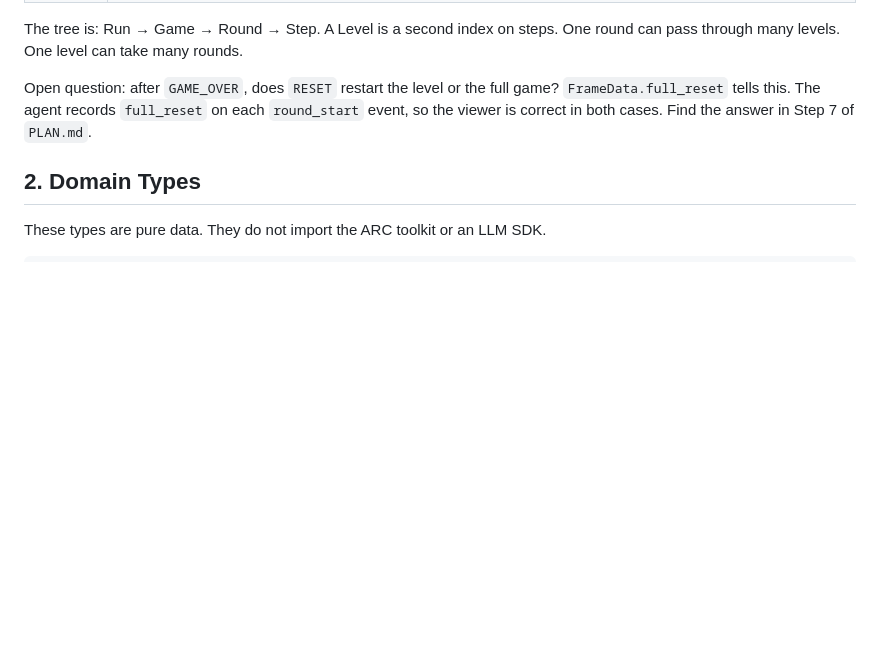
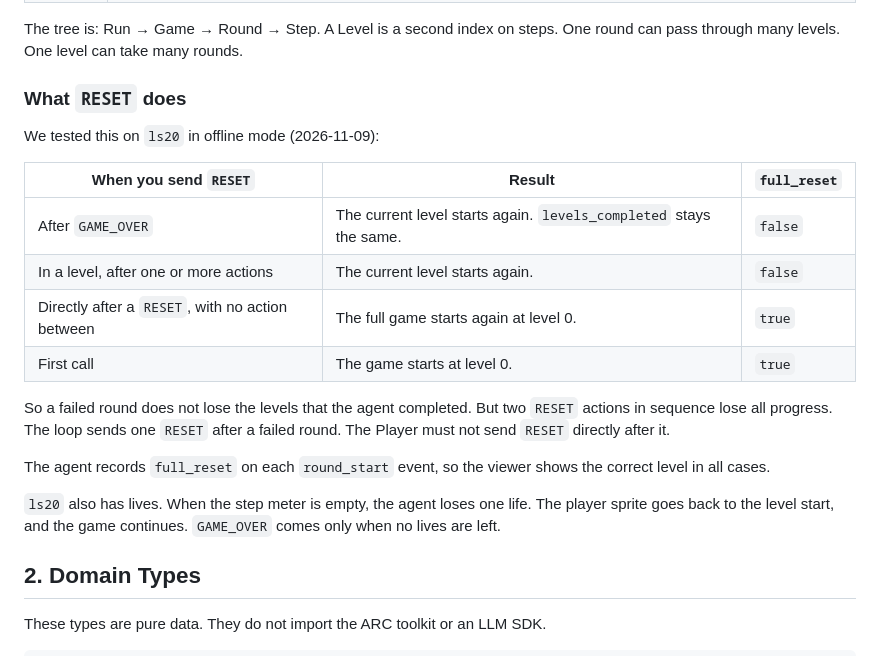
Before and after one commit to marcoscannabrava/avocode, a Markdown page: docs/data-model.md, the part around the change. Rendered like a GitHub page; blank space fills up the shorter version.

Commit message:
docs: answer what RESET does after GAME_OVER

```diff
--- a/docs/data-model.md
+++ b/docs/data-model.md
@@ -17,7 +17,22 @@ This document gives the data types of avocode and the format of the run folder.
 
 The tree is: Run → Game → Round → Step. A Level is a second index on steps. One round can pass through many levels. One level can take many rounds.
 
-Open question: after `GAME_OVER`, does `RESET` restart the level or the full game? `FrameData.full_reset` tells this. The agent records `full_reset` on each `round_start` event, so the viewer is correct in both cases. Find the answer in Step 7 of `PLAN.md`.
+### What `RESET` does
+
+We tested this on `ls20` in offline mode (2026-11-09):
+
+| When you send `RESET` | Result | `full_reset` |
+|---|---|---|
+| After `GAME_OVER` | The current level starts again. `levels_completed` stays the same. | `false` |
+| In a level, after one or more actions | The current level starts again. | `false` |
+| Directly after a `RESET`, with no action between | The full game starts again at level 0. | `true` |
+| First call | The game starts at level 0. | `true` |
+
+So a failed round does not lose the levels that the agent completed. But two `RESET` actions in sequence lose all progress. The loop sends one `RESET` after a failed round. The Player must not send `RESET` directly after it.
+
+The agent records `full_reset` on each `round_start` event, so the viewer shows the correct level in all cases.
+
+`ls20` also has lives. When the step meter is empty, the agent loses one life. The player sprite goes back to the level start, and the game continues. `GAME_OVER` comes only when no lives are left.
 
 ## 2. Domain Types
 
```
